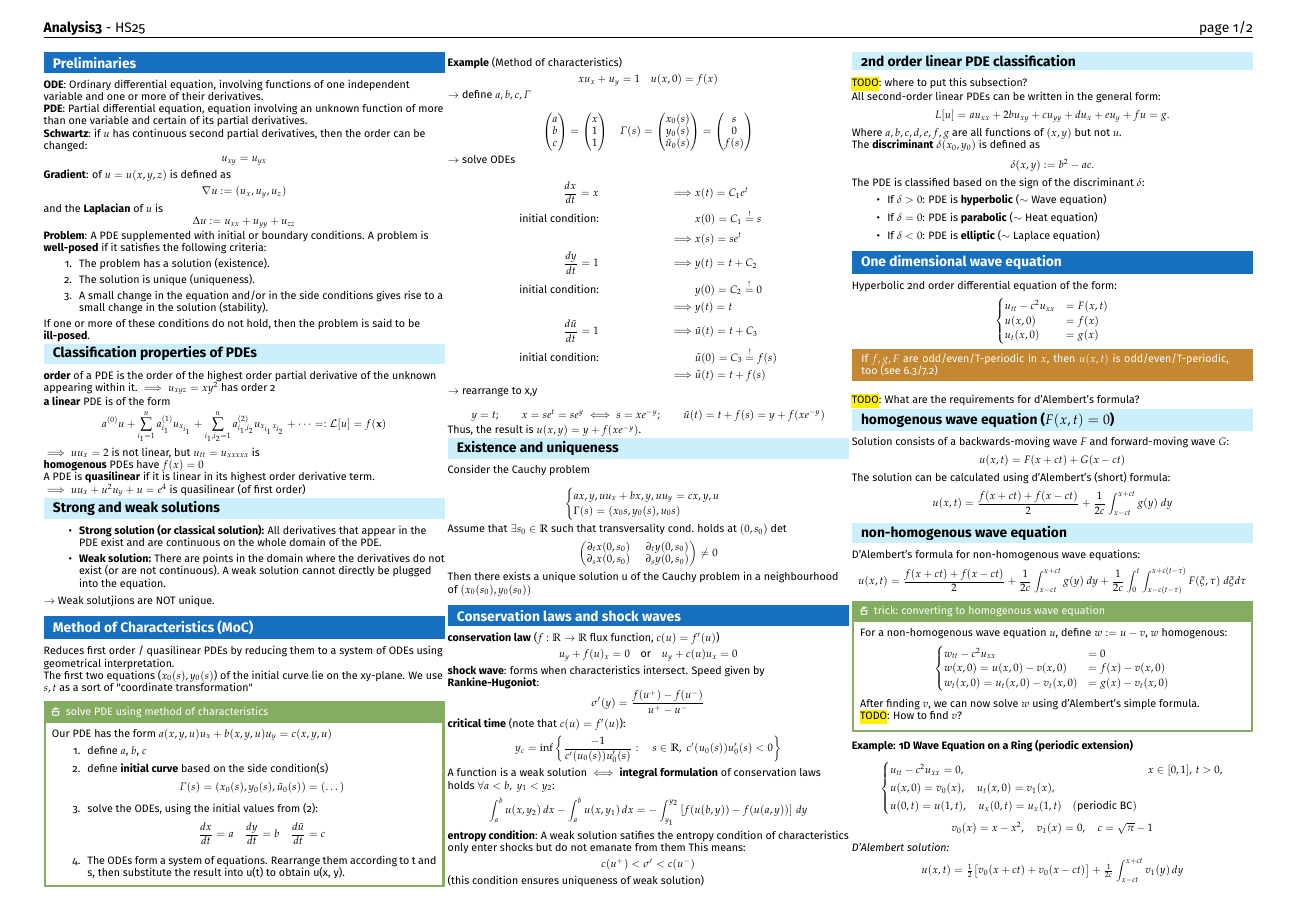
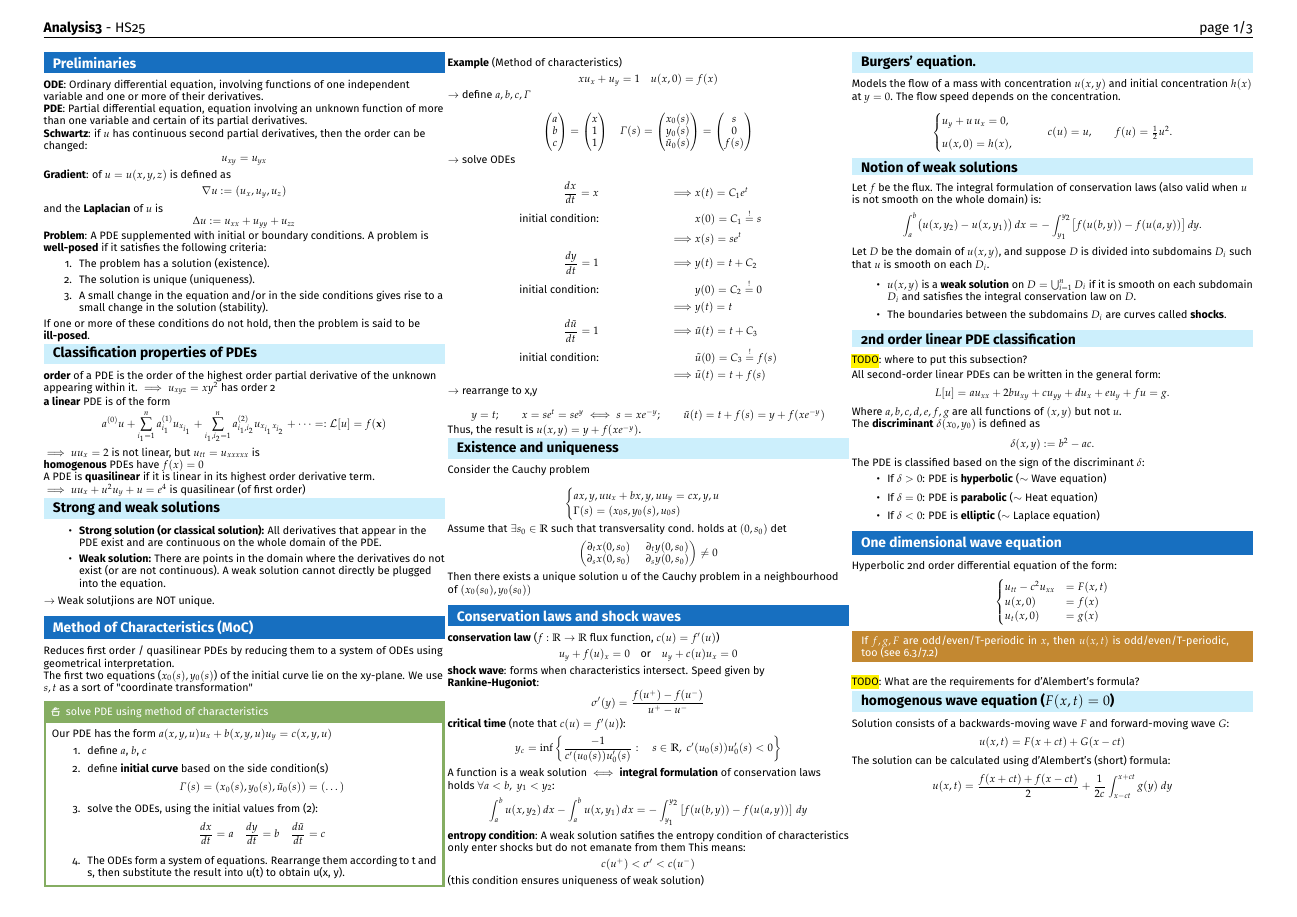
Before and after one commit to kepler-69c/analysis3_cheatsheet, a LaTeX document (main.tex, which reads content/summary.tex): page 1 of 2 before the commit and page 1 of 3 after it. Compiled offline with pdfLaTeX.

Commit message:
Notion of weak solutions and burger eq

```diff
--- a/content/summary.tex
+++ b/content/summary.tex
@@ -148,6 +148,41 @@ $$
 $$c(u^+) < \sigma' < c(u^-)$$
 
 (this condition ensures uniqueness of weak solution)
+
+\subsection{Burgers' equation.}
+Models the flow of a mass with concentration $u(x,y)$ and initial
+concentration $h(x)$ at $y=0$. The flow speed depends on the concentration.
+
+\[
+\begin{cases}
+u_y + u\,u_x = 0,\\[2mm]
+u(x,0) = h(x),
+\end{cases}
+\qquad
+c(u) = u, \qquad
+f(u) = \tfrac12 u^2 .
+\]
+
+
+\subsection{Notion of weak solutions}
+Let $f$ be the flux. The integral formulation of conservation laws
+(also valid when $u$ is not smooth on the whole domain) is:
+\[
+\int_a^b \bigl(u(x,y_2) - u(x,y_1)\bigr)\,dx
+= - \int_{y_1}^{y_2} \bigl[f(u(b,y)) - f(u(a,y))\bigr]\,dy .
+\]
+
+Let $D$ be the domain of $u(x,y)$, and suppose $D$ is divided into
+subdomains $D_i$ such that $u$ is smooth on each $D_i$.
+
+\begin{itemize}
+    \item $u(x,y)$ is a \textbf{weak solution} on
+    $D = \bigcup_{i=1}^n D_i$ if it is smooth on each subdomain $D_i$
+    and satisfies the integral conservation law on $D$.
+    \item The boundaries between the subdomains $D_i$ are curves called
+    \textbf{shocks}.
+\end{itemize}
+
 
 \subsection{2nd order linear PDE classification}
 \hl{TODO}: where to put this subsection?
```
